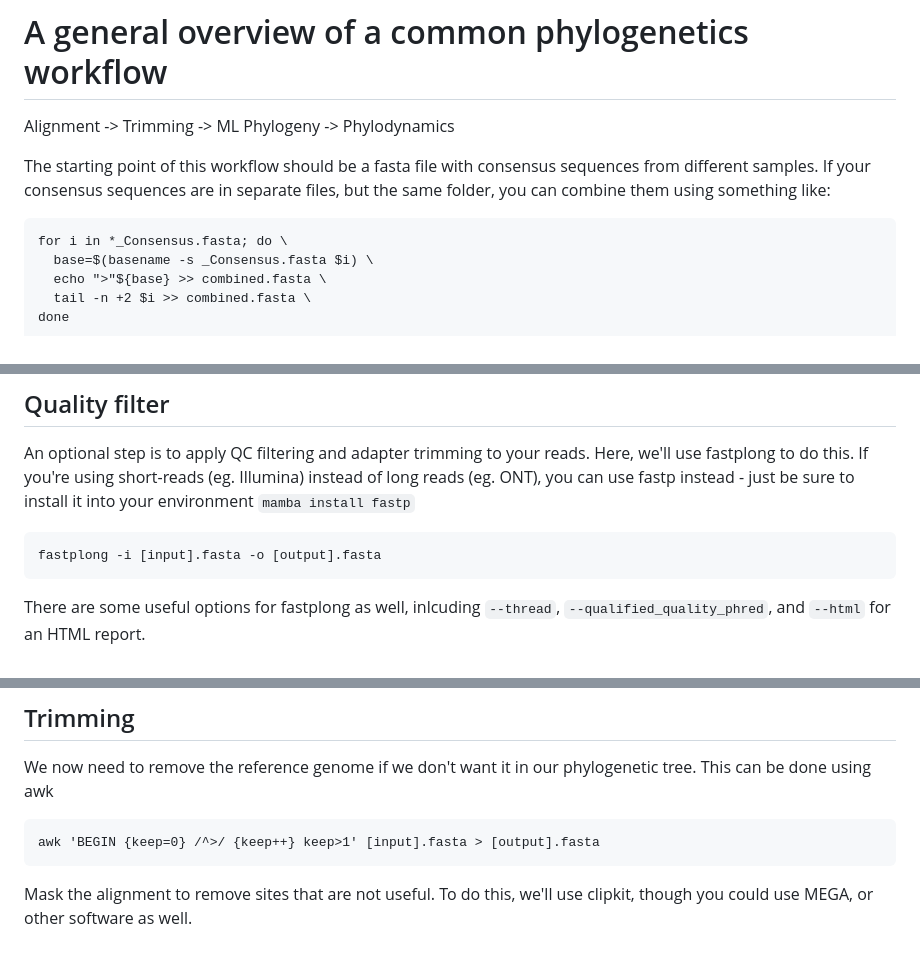
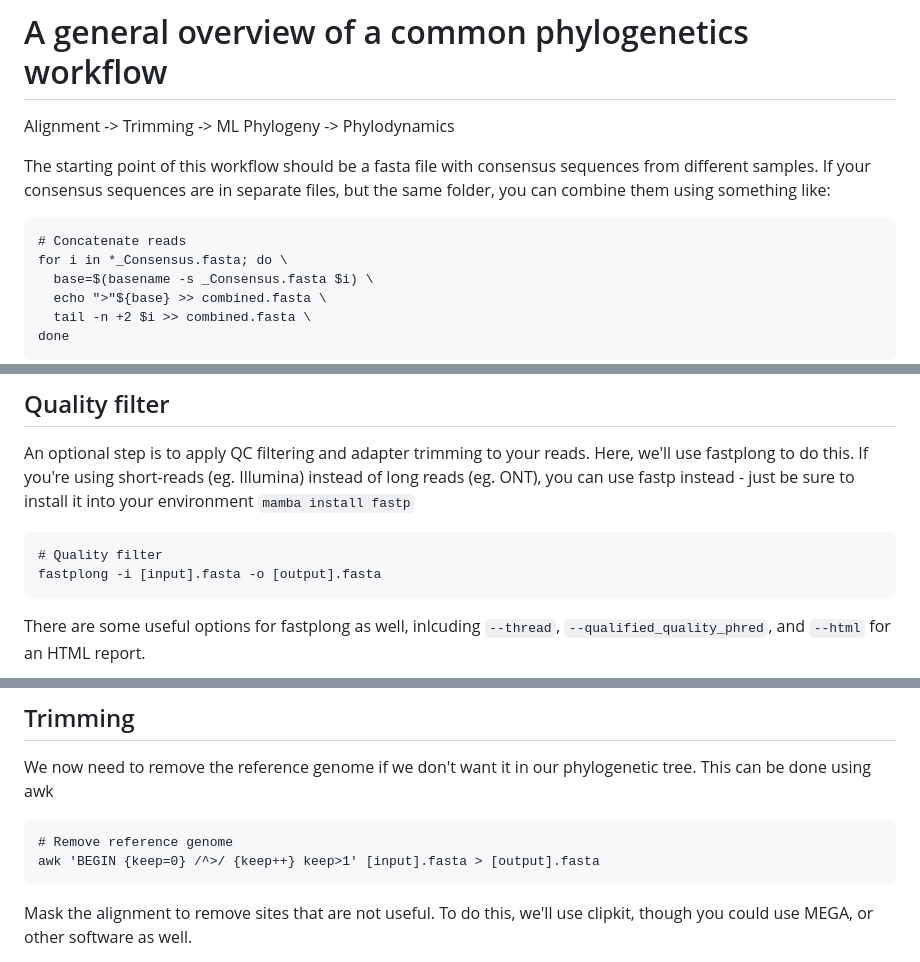
Before and after one commit to seth-borrowman/Random, a Markdown page: Phylogenetics.md, 3 parts joined by grey strips. Rendered like a GitHub page.

Commit message:
comments

````diff
--- a/Phylogenetics.md
+++ b/Phylogenetics.md
@@ -4,6 +4,7 @@ Alignment -> Trimming -> ML Phylogeny -> Phylodynamics
 
 The starting point of this workflow should be a fasta file with consensus sequences from different samples. If your consensus sequences are in separate files, but the same folder, you can combine them using something like:
 ```{shell}
+# Concatenate reads
 for i in *_Consensus.fasta; do \
   base=$(basename -s _Consensus.fasta $i) \
   echo ">"${base} >> combined.fasta \
@@ -48,6 +49,7 @@ mamba activate phylogenetics
 An optional step is to apply QC filtering and adapter trimming to your reads. Here, we'll use fastplong to do this. If you're using short-reads (eg. Illumina) instead of long reads (eg. ONT), you can use fastp instead - just be sure to install it into your environment `mamba install fastp`
 
 ```{shell}
+# Quality filter
 fastplong -i [input].fasta -o [output].fasta
 ```
 
@@ -73,6 +75,7 @@ This allows mafft to choose the alignment method and number of threads.
 We now need to remove the reference genome if we don't want it in our phylogenetic tree. This can be done using awk
 
 ```{shell}
+# Remove reference genome
 awk 'BEGIN {keep=0} /^>/ {keep++} keep>1' [input].fasta > [output].fasta
 ```
 
````
